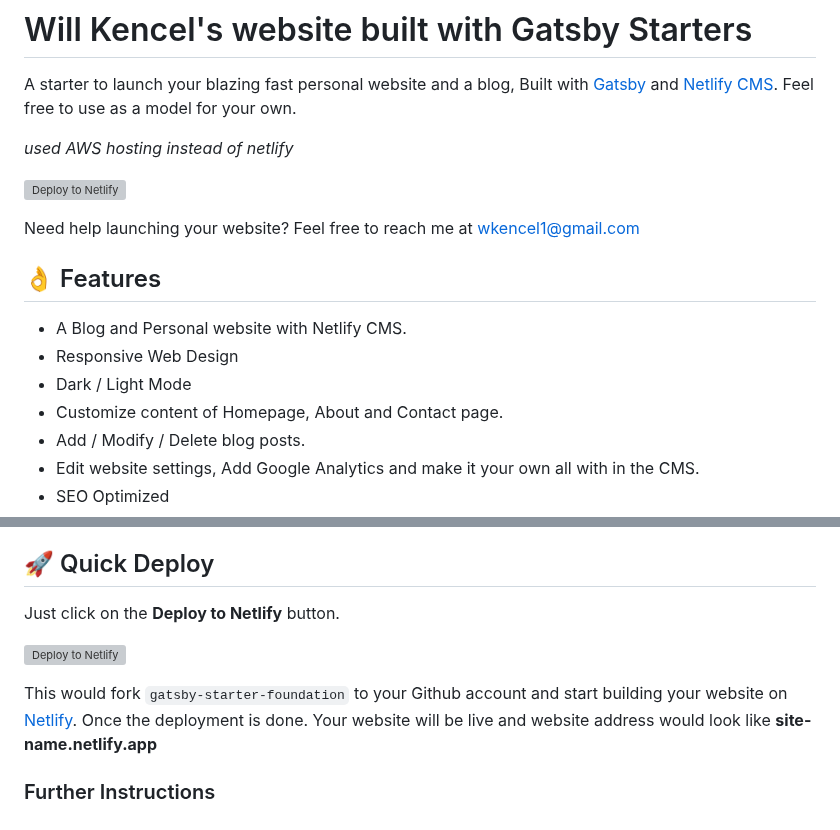
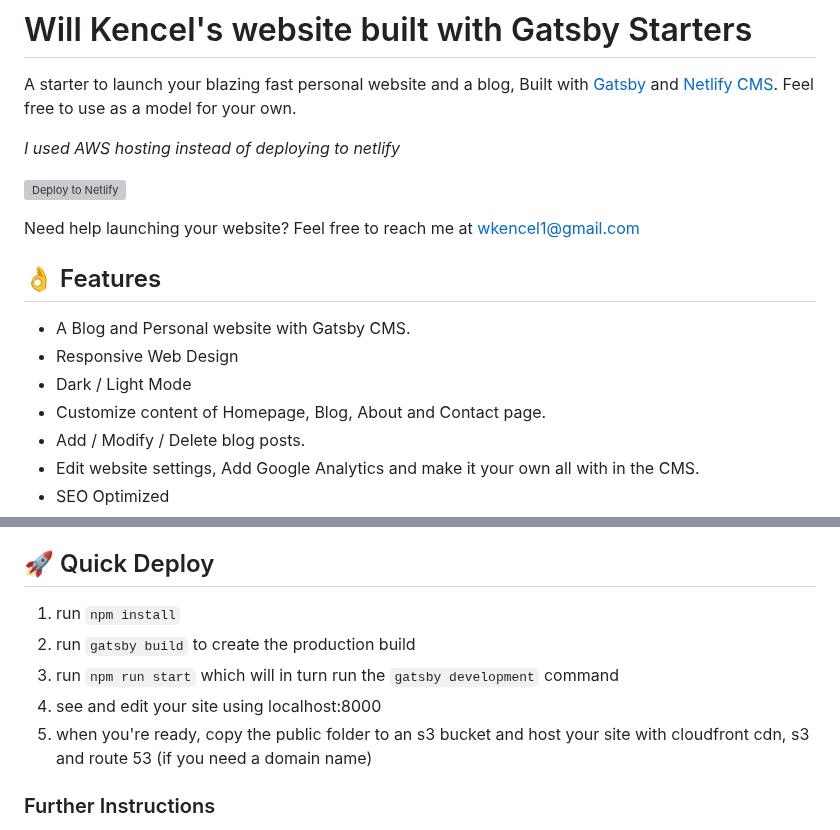
Before and after one commit to wkencel/WillKencelGatsbySite, a Markdown page: README.md, 2 parts joined by grey strips. Drawn GitHub-style; grey boxes are pictures that could not be loaded.

Commit message:
Updated ReadMe
updated ReadMe

```diff
--- a/README.md
+++ b/README.md
@@ -5,17 +5,17 @@
 
 A starter to launch your blazing fast personal website and a blog, Built with [Gatsby][gatsby] and [Netlify CMS][netlifyCMS].  Feel free to use as a model for your own.
 
-*used AWS hosting instead of netlify*
+*I used AWS hosting instead of deploying to netlify*
 
 [![Deploy to Netlify](https://www.netlify.com/img/deploy/button.svg)](https://app.netlify.com/start/deploy?repository=https://github.com/stackrole/gatsby-starter-foundation)
 
 Need help launching your website? Feel free to reach me at wkencel1@gmail.com
 
 ## 👌 Features
-- A Blog and Personal website with Netlify CMS.
+- A Blog and Personal website with Gatsby CMS.
 - Responsive Web Design
 - Dark / Light Mode
-- Customize content of Homepage, About and Contact page.
+- Customize content of Homepage, Blog, About and Contact page.
 - Add / Modify / Delete blog posts.
 - Edit website settings, Add Google Analytics and make it your own all with in the CMS.
 - SEO Optimized
@@ -28,12 +28,12 @@ Need help launching your website? Feel free to reach me at wkencel1@gmail.com
 - Gatsby Incremental Builds with Netlify.
 
 ## 🚀 Quick Deploy
-Just click on the **Deploy to Netlify** button.
 
-[![Deploy to Netlify](https://www.netlify.com/img/deploy/button.svg)](https://app.netlify.com/start/deploy?repository=https://github.com/stackrole/gatsby-starter-foundation)
-
-This would fork `gatsby-starter-foundation` to your Github account and start building your website on [Netlify](https://netlify.com). Once the deployment is done. Your website will be live and website address would look like **site-name.netlify.app**
-
+1. run `npm install`
+2. run `gatsby build` to create the production build
+3. run `npm run start` which will in turn run the `gatsby development` command
+4. see and edit your site using localhost:8000
+5. when you're ready, copy the public folder to an s3 bucket and host your site with cloudfront cdn, s3 and route 53 (if you need a domain name)
 ### Further Instructions
 - [Access to Netlify CMS](#access-to-netlify-cms)
 - [Editing content and Adding posts](#editing-content-and-adding-posts)
```
